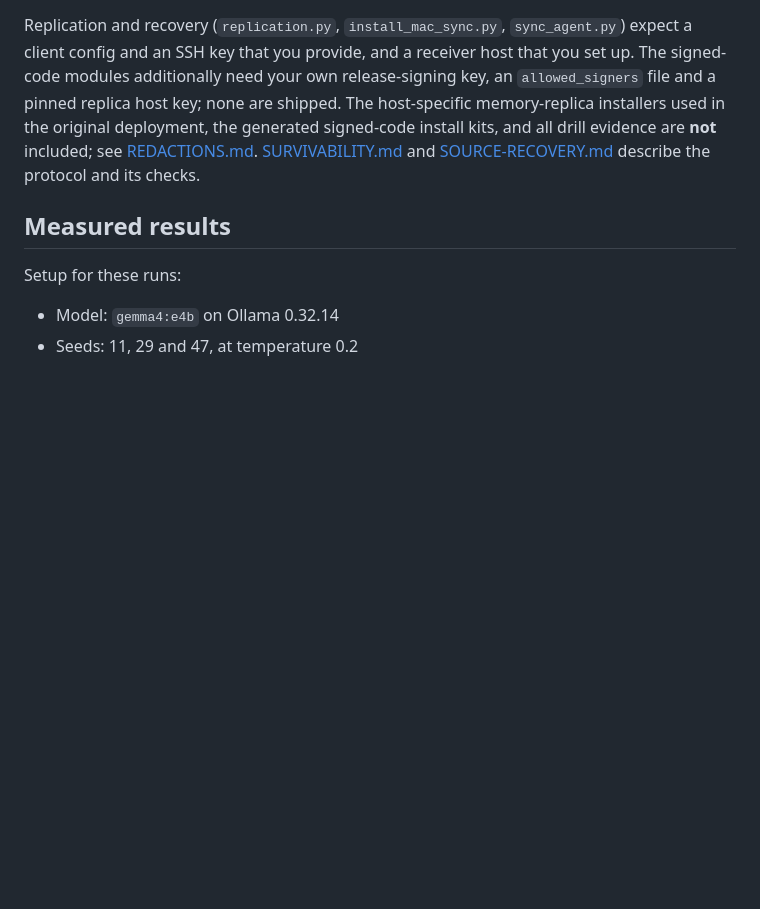
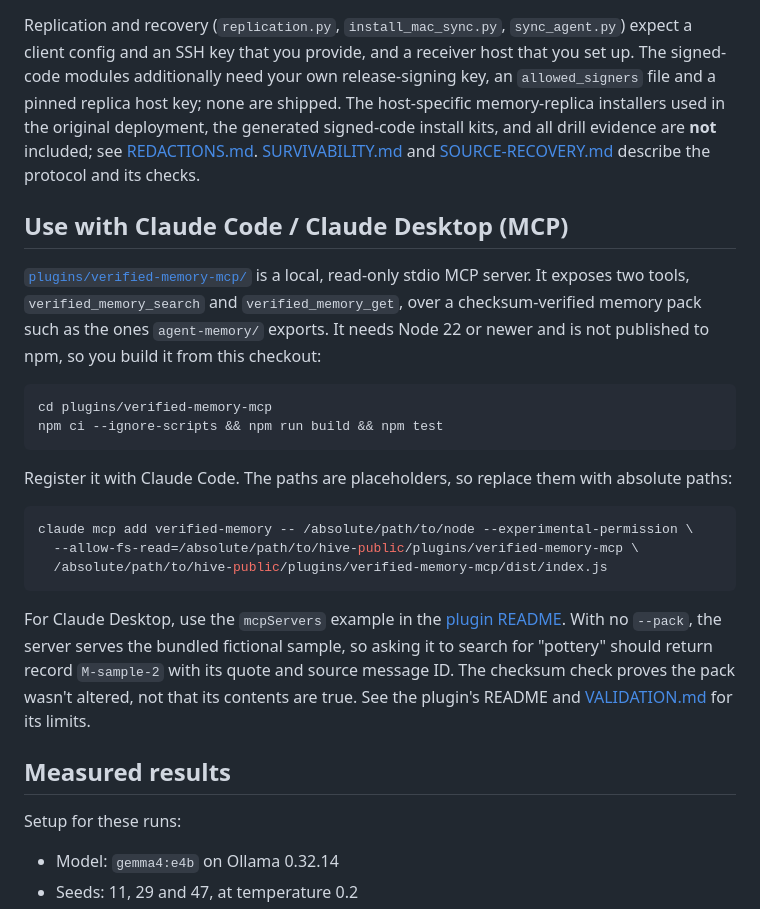
Before and after one commit to python1/data-lore-hive, a Markdown page: README.md, the part around the change. Rendered like a GitHub page; blank space fills up the shorter version.

Commit message:
README: add Claude Code / Claude Desktop (MCP) usage section
Co-Authored-By: Claude Opus 5.5 <noreply@anthropic.com>

````diff
--- a/README.md
+++ b/README.md
@@ -88,6 +88,25 @@ Demo state is written to `state/` unless you pass `--state-dir`. Databases are g
 
 Replication and recovery (`replication.py`, `install_mac_sync.py`, `sync_agent.py`) expect a client config and an SSH key that you provide, and a receiver host that you set up. The signed-code modules additionally need your own release-signing key, an `allowed_signers` file and a pinned replica host key; none are shipped. The host-specific memory-replica installers used in the original deployment, the generated signed-code install kits, and all drill evidence are **not** included; see [REDACTIONS.md](REDACTIONS.md). [SURVIVABILITY.md](SURVIVABILITY.md) and [SOURCE-RECOVERY.md](SOURCE-RECOVERY.md) describe the protocol and its checks.
 
+## Use with Claude Code / Claude Desktop (MCP)
+
+[`plugins/verified-memory-mcp/`](plugins/verified-memory-mcp/README.md) is a local, read-only stdio MCP server. It exposes two tools, `verified_memory_search` and `verified_memory_get`, over a checksum-verified memory pack such as the ones `agent-memory/` exports. It needs Node 22 or newer and is not published to npm, so you build it from this checkout:
+
+```bash
+cd plugins/verified-memory-mcp
+npm ci --ignore-scripts && npm run build && npm test
+```
+
+Register it with Claude Code. The paths are placeholders, so replace them with absolute paths:
+
+```bash
+claude mcp add verified-memory -- /absolute/path/to/node --experimental-permission \
+  --allow-fs-read=/absolute/path/to/hive-public/plugins/verified-memory-mcp \
+  /absolute/path/to/hive-public/plugins/verified-memory-mcp/dist/index.js
+```
+
+For Claude Desktop, use the `mcpServers` example in the [plugin README](plugins/verified-memory-mcp/README.md#claude-desktop-configuration-example). With no `--pack`, the server serves the bundled fictional sample, so asking it to search for "pottery" should return record `M-sample-2` with its quote and source message ID. The checksum check proves the pack wasn't altered, not that its contents are true. See the plugin's README and [VALIDATION.md](plugins/verified-memory-mcp/VALIDATION.md) for its limits.
+
 ## Measured results
 
 Setup for these runs:
````
